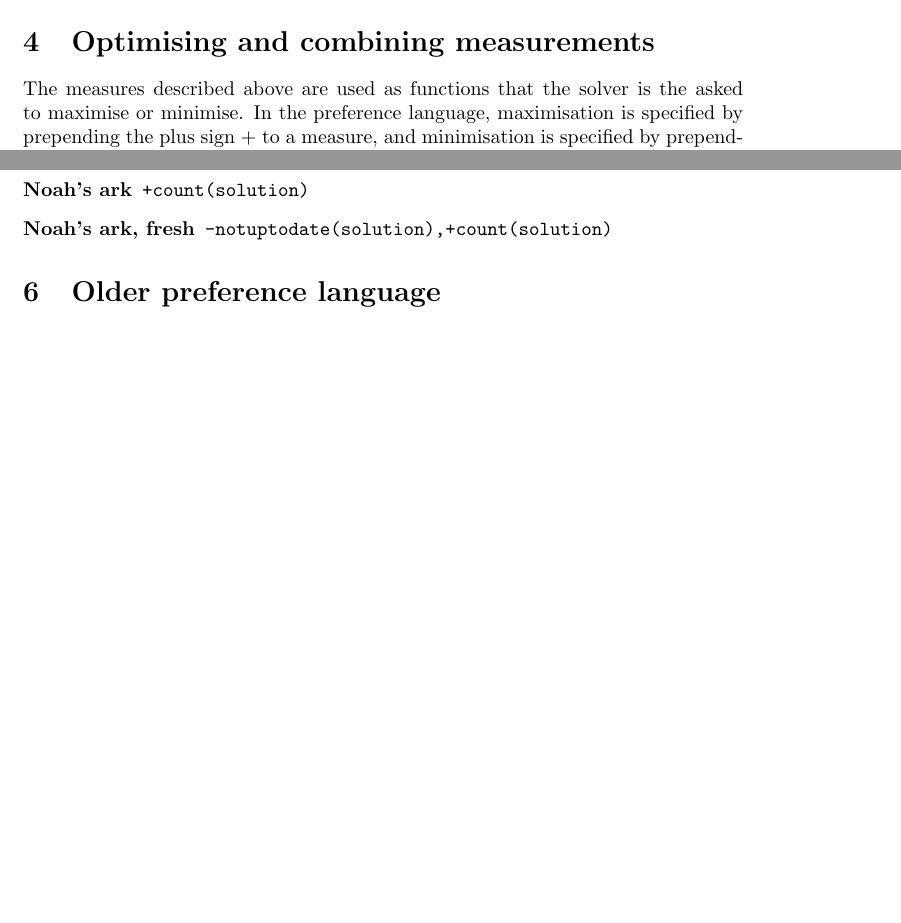
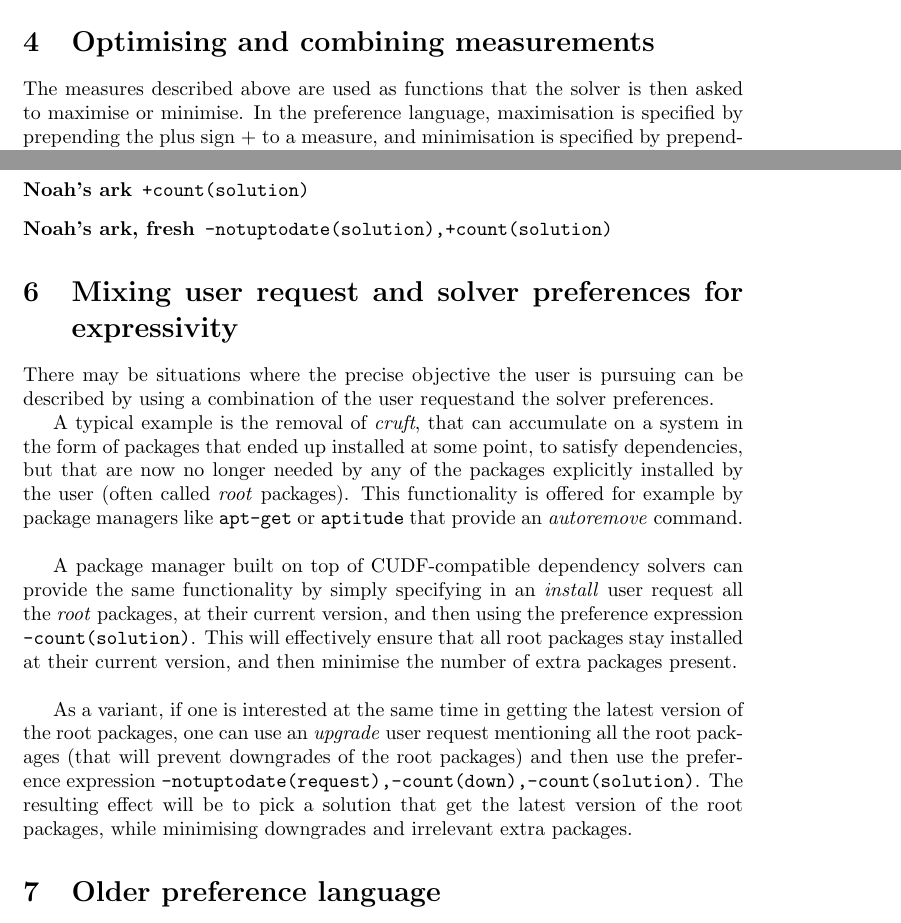
Before and after one commit to rdicosmo/usercriteria, a LaTeX document (usercriteria.tex): two parts of pages 3 and 4 of 6, joined at a grey line, cut so that both start at the same text, the shorter picture padded with empty space. Compiled offline with pdfLaTeX.

Commit message:
Added section on mixing user criteria and user request.

```diff
--- a/usercriteria.tex
+++ b/usercriteria.tex
@@ -111,7 +111,7 @@ This measure can be used to count \emph{version changes} as defined in~\cite{Ali
 
 \section{Optimising and combining measurements}
 
-The measures described above are used as functions that the solver is the asked to maximise or minimise.
+The measures described above are used as functions that the solver is then asked to maximise or minimise.
 In the preference language, maximisation is specified by prepending the plus sign $+$ to a measure, and
 minimisation is specified by prepending a minus sign $-$ to a measure. For example, \texttt{-count(changed)}
 requires a solution that minimises changes with respect to the initial configuration, while \texttt{+count(up)}
@@ -157,6 +157,33 @@ virtual machines), or the largest set of compatible components.
 \item[Noah's ark, fresh] \solverpref{-notuptodate(solution),+count(solution)}
 \end{description}
 
+\section{Mixing user request and solver preferences for expressivity}
+
+There may be situations where the precise objective the user is pursuing can be
+described by using a combination of the user requestand the solver preferences.
+
+A typical example is the removal of \emph{cruft}, that can accumulate on a
+system in the form of packages that ended up installed at some point, to satisfy
+dependencies, but that are now no longer needed by any of the packages
+explicitly installed by the user (often called \emph{root} packages).  This
+functionality is offered for example by package managers like \texttt{apt-get}
+or \texttt{aptitude} that provide an \emph{autoremove} command.\\
+
+A package manager built on top of CUDF-compatible dependency solvers can provide
+the same functionality by simply specifying in an \emph{install} user request all the
+\emph{root} packages, at their current version, and then using the preference
+expression \texttt{-count(solution)}.
+%
+This will effectively ensure that all root packages stay installed at their
+current version, and then minimise the number of extra packages present.\\
+
+As a variant, if one is interested at the same time in getting the latest version
+of the root packages, one can use an \emph{upgrade} user request mentioning
+all the root packages (that will prevent downgrades of the root packages) and
+then use the preference expression \texttt{-notuptodate(request),-count(down),-count(solution)}.
+The resulting effect will be to pick a solution that get the latest version
+of the root packages, while minimising downgrades and irrelevant extra packages.
+
 \section{Older preference language}
 
 Solvers participating in earlier versions of the MISC competition supported a simpler preference language,
```
Also changed, not shown: usercriteria.tex (4 more changed lines).
